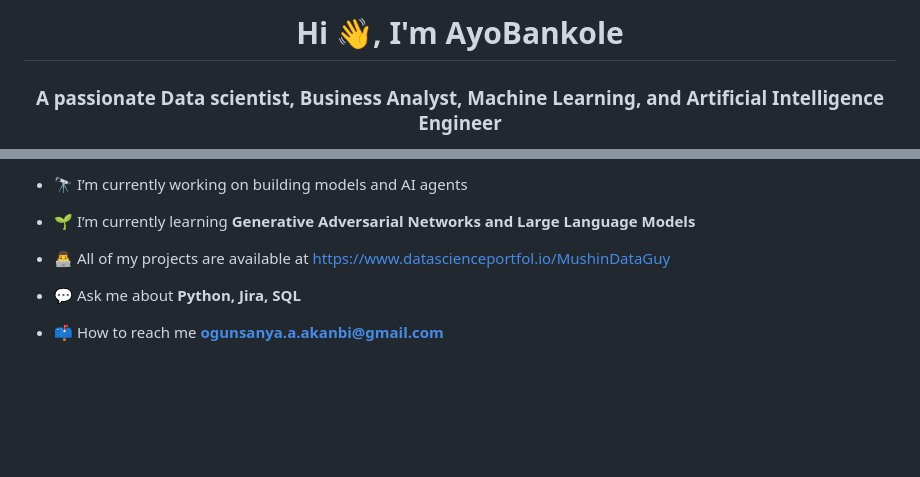
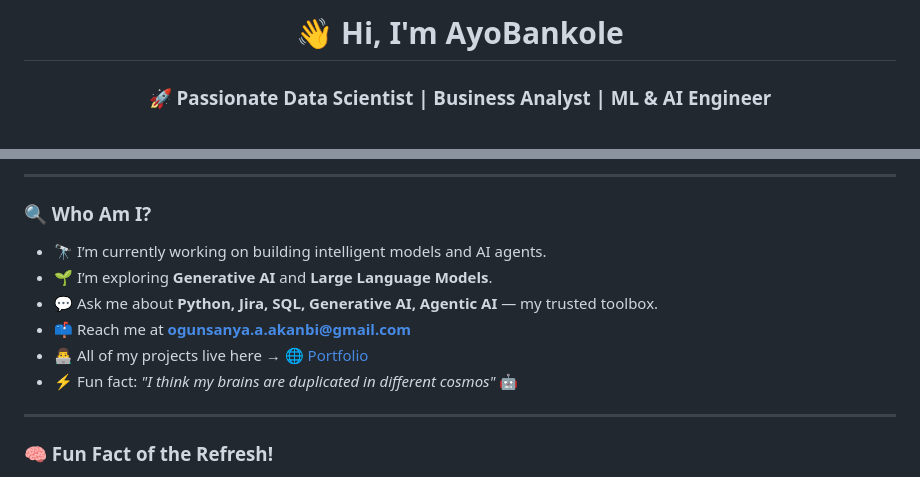
Before and after one commit to AyoBankole/AyoBankole, a Markdown page: README.md, 2 parts joined by grey strips. Drawn GitHub-style; blank space fills up the shorter version.

```diff
--- a/README.md
+++ b/README.md
@@ -1,3 +1,3 @@
-<h1 align="center">Hi 👋, I'm AyoBankole</h1>
-<h3 align="center">A passionate Data scientist, Business Analyst, Machine Learning, and Artificial Intelligence Engineer</h3>
+<h1 align="center">👋 Hi, I'm AyoBankole</h1>
+<h3 align="center">🚀 Passionate Data Scientist | Business Analyst | ML & AI Engineer</h3>
 
@@ -5,11 +7,16 @@
 
-- 🔭 I’m currently working on building models and AI agents
+---
 
-- 🌱 I’m currently learning **Generative Adversarial Networks and Large Language Models**
+### 🔍 Who Am I?
+- 🔭 I’m currently working on building intelligent models and AI agents.
+- 🌱 I’m exploring **Generative AI** and **Large Language Models**.
+- 💬 Ask me about **Python, Jira, SQL, Generative AI, Agentic AI** — my trusted toolbox.
+- 📫 Reach me at **ogunsanya.a.akanbi@gmail.com**
+- 👨‍💻 All of my projects live here → [🌐 Portfolio](https://www.datascienceportfol.io/MushinDataGuy)
+- ⚡ Fun fact: _"I think my brains are duplicated in different cosmos"_ 🤖
 
-- 👨‍💻 All of my projects are available at [https://www.datascienceportfol.io/MushinDataGuy](https://www.datascienceportfol.io/MushinDataGuy)
 
-- 💬 Ask me about **Python, Jira, SQL**
+---
 
-- 📫 How to reach me **ogunsanya.a.akanbi@gmail.com**
+### 🧠 Fun Fact of the Refresh!
 
```
Also changed, not shown: other parts of README.md (+21 -2 lines).
